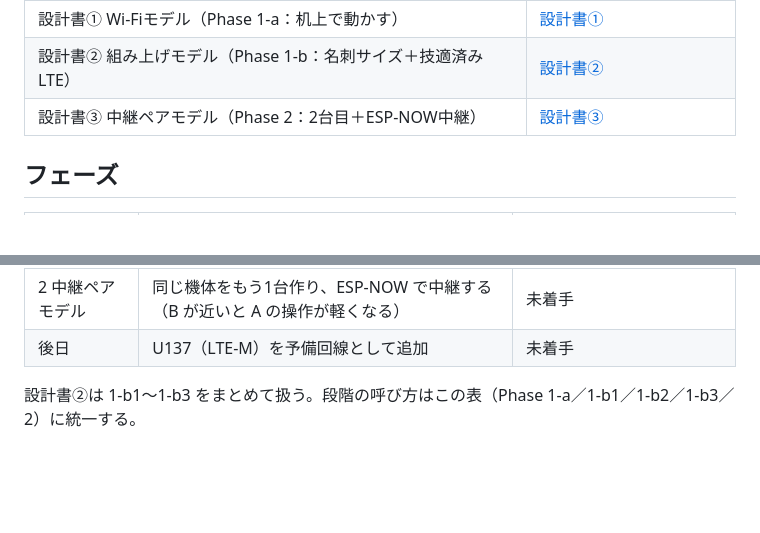
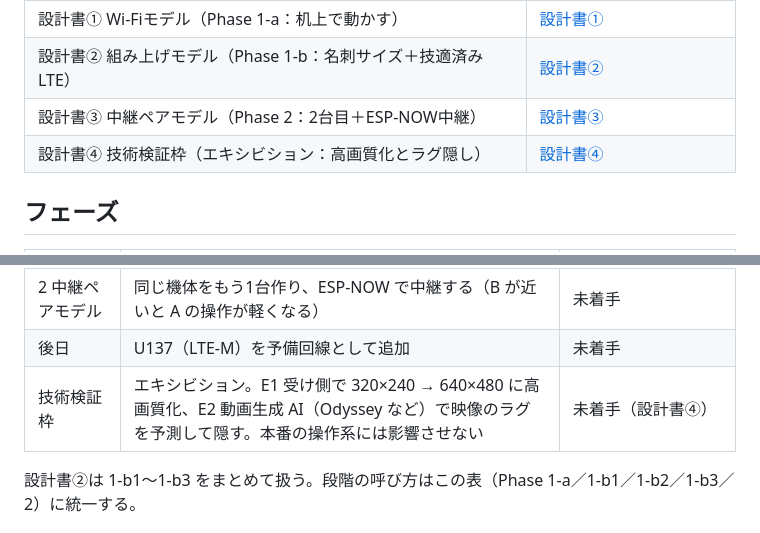
Before and after one commit to DKen-DevCat/matrix-rc, a Markdown page: README.md, 2 parts joined by grey strips. Drawn GitHub-style; blank space fills up the shorter version.

```diff
--- a/README.md
+++ b/README.md
@@ -11,6 +11,7 @@
 | 設計書① Wi-Fiモデル（Phase 1-a：机上で動かす） | [設計書①](https://app.notion.com/p/4048359209928159a983d7952ce765e5) |
 | 設計書② 組み上げモデル（Phase 1-b：名刺サイズ＋技適済みLTE） | [設計書②](https://app.notion.com/p/4048359209928180bff4c2664ca25574) |
 | 設計書③ 中継ペアモデル（Phase 2：2台目＋ESP-NOW中継） | [設計書③](https://app.notion.com/p/4048359209928119847dd5f8c1aeed11) |
+| 設計書④ 技術検証枠（エキシビション：高画質化とラグ隠し） | [設計書④](https://app.notion.com/p/40483592099281e3b457fd6743ce4656) |
 
 ## フェーズ
 
@@ -22,6 +23,7 @@
 | 1-b3 組み上げモデル | 1-b1 と 1-b2 の結果をもとに、名刺サイズの2段構造に統合する | 未着手 |
 | 2 中継ペアモデル | 同じ機体をもう1台作り、ESP-NOW で中継する（B が近いと A の操作が軽くなる） | 未着手 |
 | 後日 | U137（LTE-M）を予備回線として追加 | 未着手 |
+| 技術検証枠 | エキシビション。E1 受け側で 320×240 → 640×480 に高画質化、E2 動画生成 AI（Odyssey など）で映像のラグを予測して隠す。本番の操作系には影響させない | 未着手（設計書④） |
 
 設計書②は 1-b1〜1-b3 をまとめて扱う。段階の呼び方はこの表（Phase 1-a／1-b1／1-b2／1-b3／2）に統一する。
 
```
Also changed, not shown: docs/protocol.md (+17 -0 lines).
